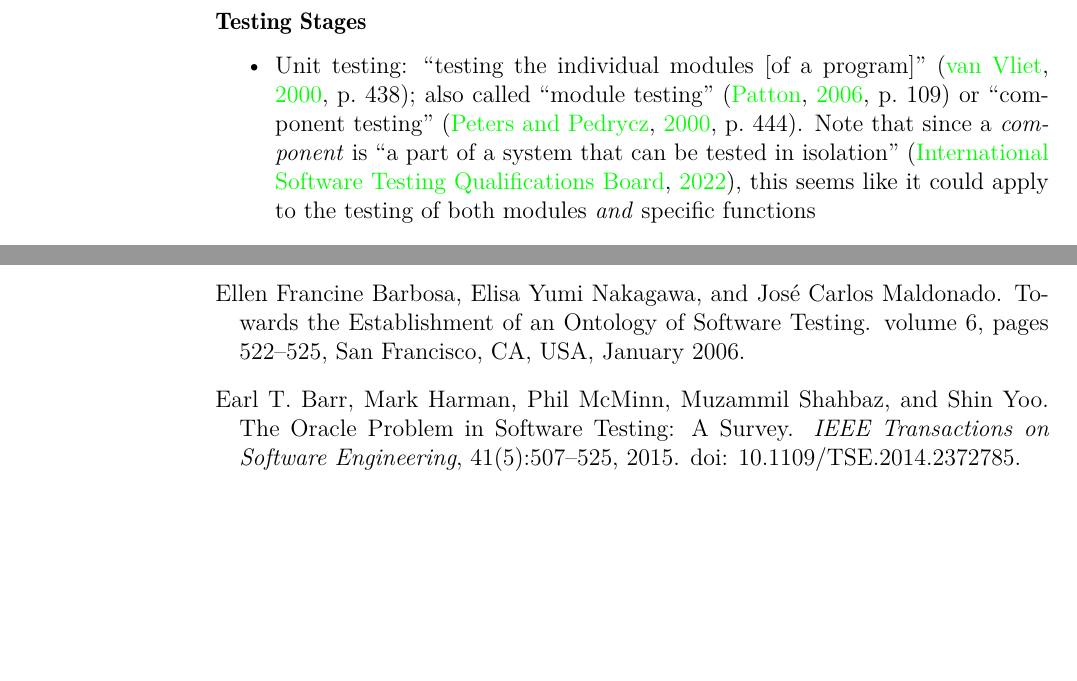
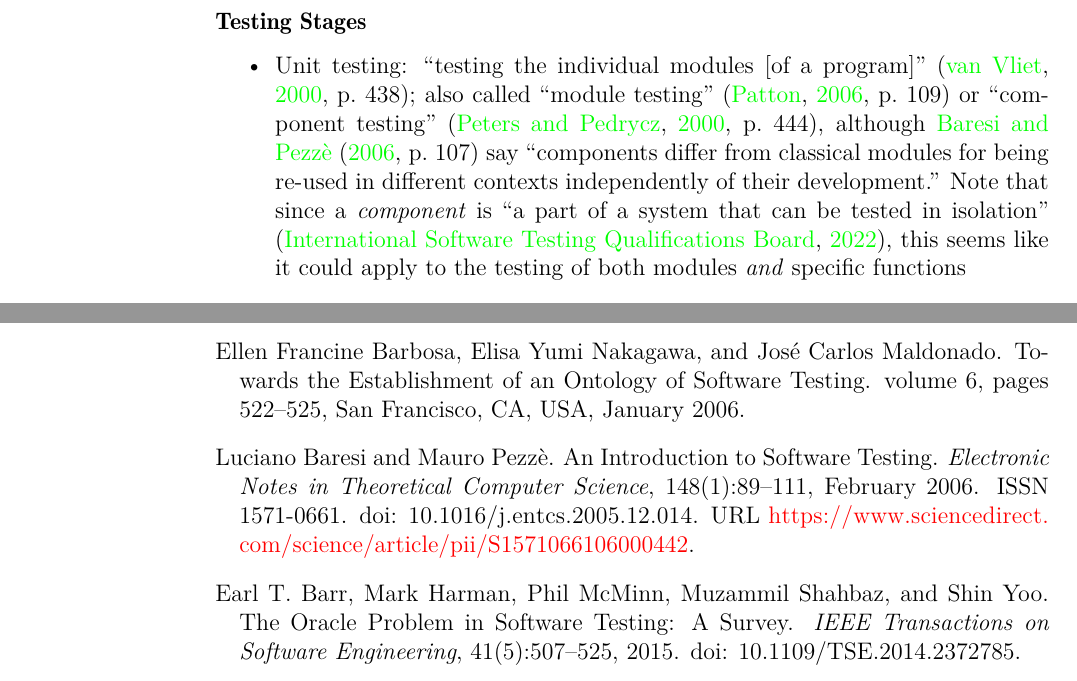
Before and after one commit to samm82/TestingTesting, a LaTeX thesis (notes.tex, which reads chapters/03_notes.tex, references.bib): two parts of pages 31 and 50 of 54, joined at a grey line, cut so that both start at the same text, the shorter picture padded with empty space. The pictures show the PDF file notes.pdf that the author committed with the source.

Commit message:
Add note on potential difference between 'components' and 'modules'

```diff
--- a/chapters/03_notes.tex
+++ b/chapters/03_notes.tex
@@ -1099,7 +1099,10 @@ whether that information exists in Drasil already and if it can be added
       \item Unit testing: ``testing the individual modules [of a program]''
             \citep[p.~438]{vanVliet2000}; also called ``module testing''
             \citep[p.~109]{Patton2006} or ``component testing''
-            \citep[p.~444]{PetersAndPedrycz2000}. Note that since a
+            \citep[p.~444]{PetersAndPedrycz2000}, although
+            \citet[p.~107]{BaresiAndPezzè2006} say ``components differ from
+            classical modules for being re-used in different contexts
+            independently of their development.'' Note that since a
             \emph{component} is ``a part of a system that can be tested in
             isolation'' \citep{istqb_glossary}, this seems like it could apply
             to the testing of both modules \emph{and} specific functions
--- a/references.bib
+++ b/references.bib
@@ -257,3 +257,16 @@
   year      = {2020}
 }
 
+@article{BaresiAndPezzè2006,
+  series   = {Proceedings of the {School} of {SegraVis} {Research} {Training} {Network} on {Foundations} of {Visual} {Modelling} {Techniques} ({FoVMT} 2004)},
+  title    = {An {Introduction} to {Software} {Testing}},
+  volume   = {148},
+  issn     = {1571-0661},
+  url      = {https://www.sciencedirect.com/science/article/pii/S1571066106000442},
+  doi      = {10.1016/j.entcs.2005.12.014},
+  number   = {1},
+  urldate  = {2024-01-16},
+  journal  = {Electronic Notes in Theoretical Computer Science},
+  author   = {Baresi, Luciano and Pezzè, Mauro},
+  month    = feb,
+  year     = {2006},
```
Also changed, not shown: Systematic Testing Glossary.csv (+1 -1 lines), notes.pdf, thesis.pdf, references.bib (5 more changed lines).
